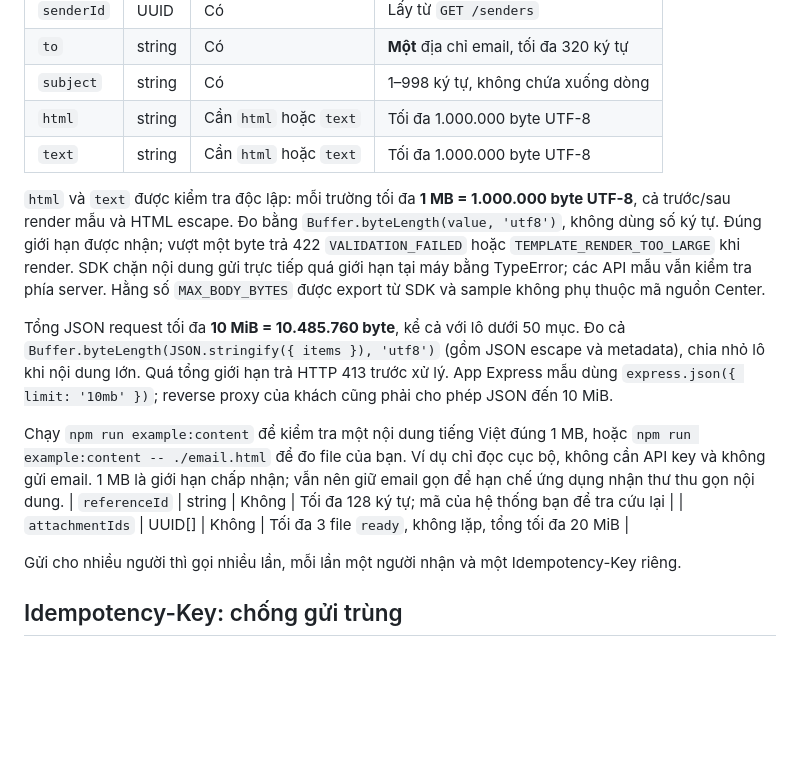
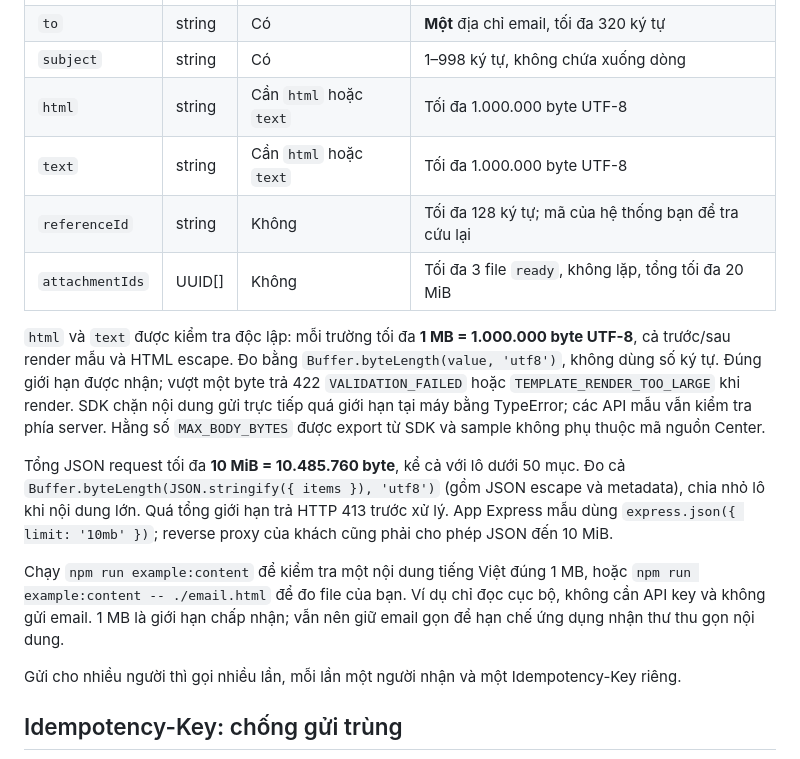
Before and after one commit to nhchon/visnam-email-marketing-example, a Markdown page: README.md, the part around the change. Drawn GitHub-style; blank space fills up the shorter version.

```diff
--- a/README.md
+++ b/README.md
@@ -118,14 +118,14 @@ Body chỉ được chứa các trường dưới đây; trường lạ sẽ b
 | `subject` | string | Có | 1–998 ký tự, không chứa xuống dòng |
 | `html` | string | Cần `html` hoặc `text` | Tối đa 1.000.000 byte UTF-8 |
 | `text` | string | Cần `html` hoặc `text` | Tối đa 1.000.000 byte UTF-8 |
+| `referenceId` | string | Không | Tối đa 128 ký tự; mã của hệ thống bạn để tra cứu lại |
+| `attachmentIds` | UUID[] | Không | Tối đa 3 file `ready`, không lặp, tổng tối đa 20 MiB |
 
 `html` và `text` được kiểm tra độc lập: mỗi trường tối đa **1 MB = 1.000.000 byte UTF-8**, cả trước/sau render mẫu và HTML escape. Đo bằng `Buffer.byteLength(value, 'utf8')`, không dùng số ký tự. Đúng giới hạn được nhận; vượt một byte trả 422 `VALIDATION_FAILED` hoặc `TEMPLATE_RENDER_TOO_LARGE` khi render. SDK chặn nội dung gửi trực tiếp quá giới hạn tại máy bằng TypeError; các API mẫu vẫn kiểm tra phía server. Hằng số `MAX_BODY_BYTES` được export từ SDK và sample không phụ thuộc mã nguồn Center.
 
 Tổng JSON request tối đa **10 MiB = 10.485.760 byte**, kể cả với lô dưới 50 mục. Đo cả `Buffer.byteLength(JSON.stringify({ items }), 'utf8')` (gồm JSON escape và metadata), chia nhỏ lô khi nội dung lớn. Quá tổng giới hạn trả HTTP 413 trước xử lý. App Express mẫu dùng `express.json({ limit: '10mb' })`; reverse proxy của khách cũng phải cho phép JSON đến 10 MiB.
 
 Chạy `npm run example:content` để kiểm tra một nội dung tiếng Việt đúng 1 MB, hoặc `npm run example:content -- ./email.html` để đo file của bạn. Ví dụ chỉ đọc cục bộ, không cần API key và không gửi email. 1 MB là giới hạn chấp nhận; vẫn nên giữ email gọn để hạn chế ứng dụng nhận thư thu gọn nội dung.
-| `referenceId` | string | Không | Tối đa 128 ký tự; mã của hệ thống bạn để tra cứu lại |
-| `attachmentIds` | UUID[] | Không | Tối đa 3 file `ready`, không lặp, tổng tối đa 20 MiB |
 
 Gửi cho nhiều người thì gọi nhiều lần, mỗi lần một người nhận và một Idempotency-Key riêng.
 
```
